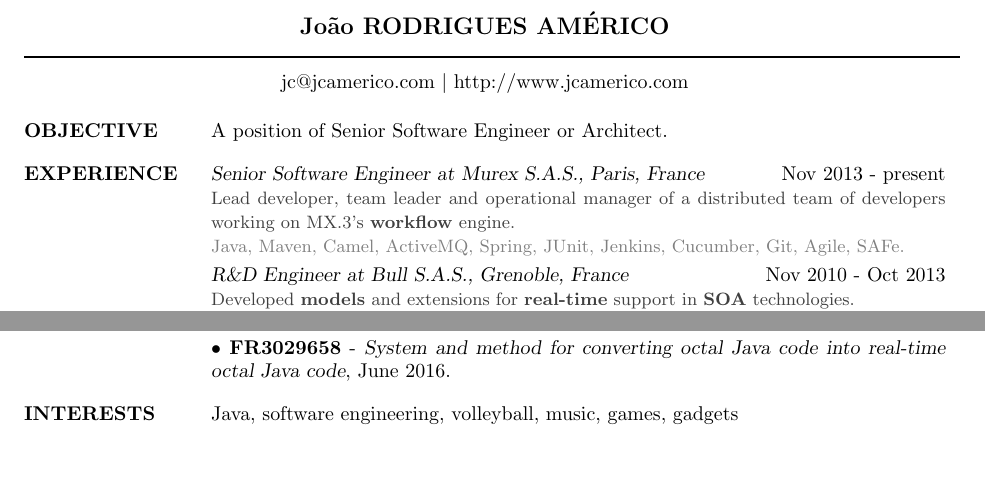
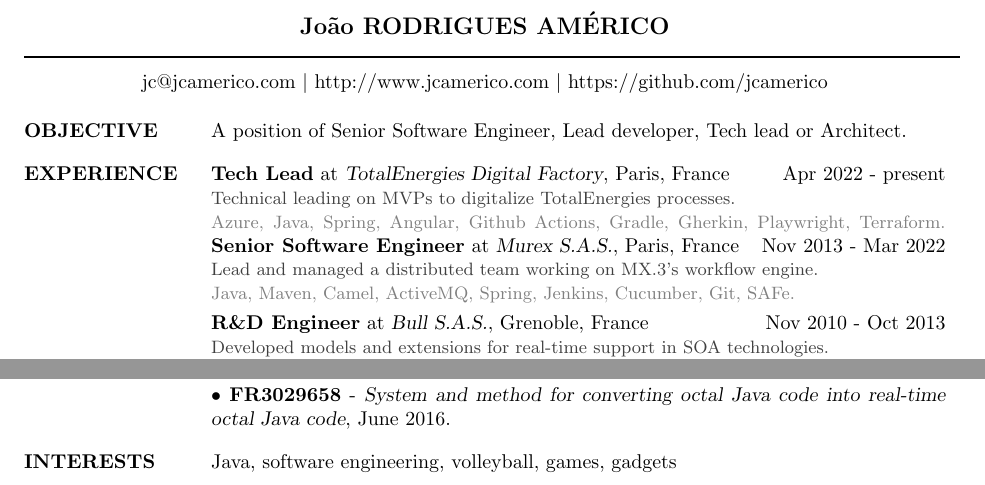
Before and after one commit to jcamerico/cv, a LaTeX CV (cv.tex): two parts of the page, joined at a grey line, cut so that both start at the same text, the shorter picture padded with empty space. Compiled offline with pdfLaTeX.

Commit message:
Update CV

```diff
--- a/cv.tex
+++ b/cv.tex
@@ -7,20 +7,26 @@
 	\moveleft.5\hoffset\centerline{\large\bf Jo\~{a}o RODRIGUES AM\'{E}RICO}
 	% Draw a horizontal line the whole width of resume:
 	\moveleft\hoffset\vbox{\hrule width\resumewidth height 1pt}\smallskip
-	\moveleft.5\hoffset\centerline{jc$@$jcamerico.com $|$ http://www.jcamerico.com}
+	\moveleft.5\hoffset\centerline{jc$@$jcamerico.com $|$ http://www.jcamerico.com $|$ https://github.com/jcamerico}
 	\vspace{-5mm}
 	\begin{resume}
-		\section{OBJECTIVE}  A position of Senior Software Engineer or Architect.
+		\section{OBJECTIVE}  A position of Senior Software Engineer, Lead developer, Tech lead or Architect.
 		\vspace{-2mm}
-		\section{EXPERIENCE} {\sl Senior Software Engineer at Murex S.A.S., Paris, France} \hfill Nov 2013 - present\\
+		\section{EXPERIENCE}
+			\textbf{Tech Lead} at {\sl TotalEnergies Digital Factory}, Paris, France \hfill Apr 2022 - present\\
                  	\begin{small}
-	                 	{\color{darkgray} Lead developer, team leader and operational manager of a distributed team of developers working on MX.3's \textbf{workflow} engine.}\\
-		                 {\color{gray}Java, Maven, Camel, ActiveMQ, Spring, JUnit, Jenkins, Cucumber, Git, Agile, SAFe.}
+	                 	{\color{darkgray} Technical leading on MVPs to digitalize TotalEnergies processes.}\\
+		                 {\color{gray}Azure, Java, Spring, Angular, Github Actions, Gradle, Gherkin, Playwright, Terraform.}
+        	         	\end{small}
+			\textbf{Senior Software Engineer} at {\sl Murex S.A.S.}, Paris, France \hfill Nov 2013 - Mar 2022\\
+                 	\begin{small}
+	                 	{\color{darkgray} Lead and managed a distributed team working on MX.3's workflow engine.}\\
+		                 {\color{gray}Java, Maven, Camel, ActiveMQ, Spring, Jenkins, Cucumber, Git, SAFe.}
         	         	\end{small}
 	              	\vspace{1mm}\\
-			{\sl R\&D Engineer at Bull S.A.S., Grenoble, France} \hfill Nov 2010 - Oct 2013\\
+			\textbf{R\&D Engineer} at {\sl Bull S.A.S.}, Grenoble, France \hfill Nov 2010 - Oct 2013\\
                  	\begin{small}
-                 		{\color{darkgray} Developed \textbf{models} and extensions for \textbf{real-time} support in \textbf{SOA} technologies.}\\
+                 		{\color{darkgray} Developed models and extensions for real-time support in SOA technologies.}\\
 			         {\color{gray}Java, TuSCAny, OSGi, RTSJ.}
         		         \end{small}
                		\vspace{1mm}\\
@@ -71,6 +77,6 @@
 			\vspace{1mm}\\
 			$\bullet$ {\bf FR3029658} - {\sl System and method for converting octal Java code into real-time octal Java code}, June 2016.
 			\vspace{-2mm}
-		\section{INTERESTS} Java, software engineering, volleyball, music, games, gadgets
+		\section{INTERESTS} Java, software engineering, volleyball, games, gadgets
 	\end{resume}
 \end{document}
```
Also changed, not shown: cv.tex (8 more changed lines), 1 other file.
